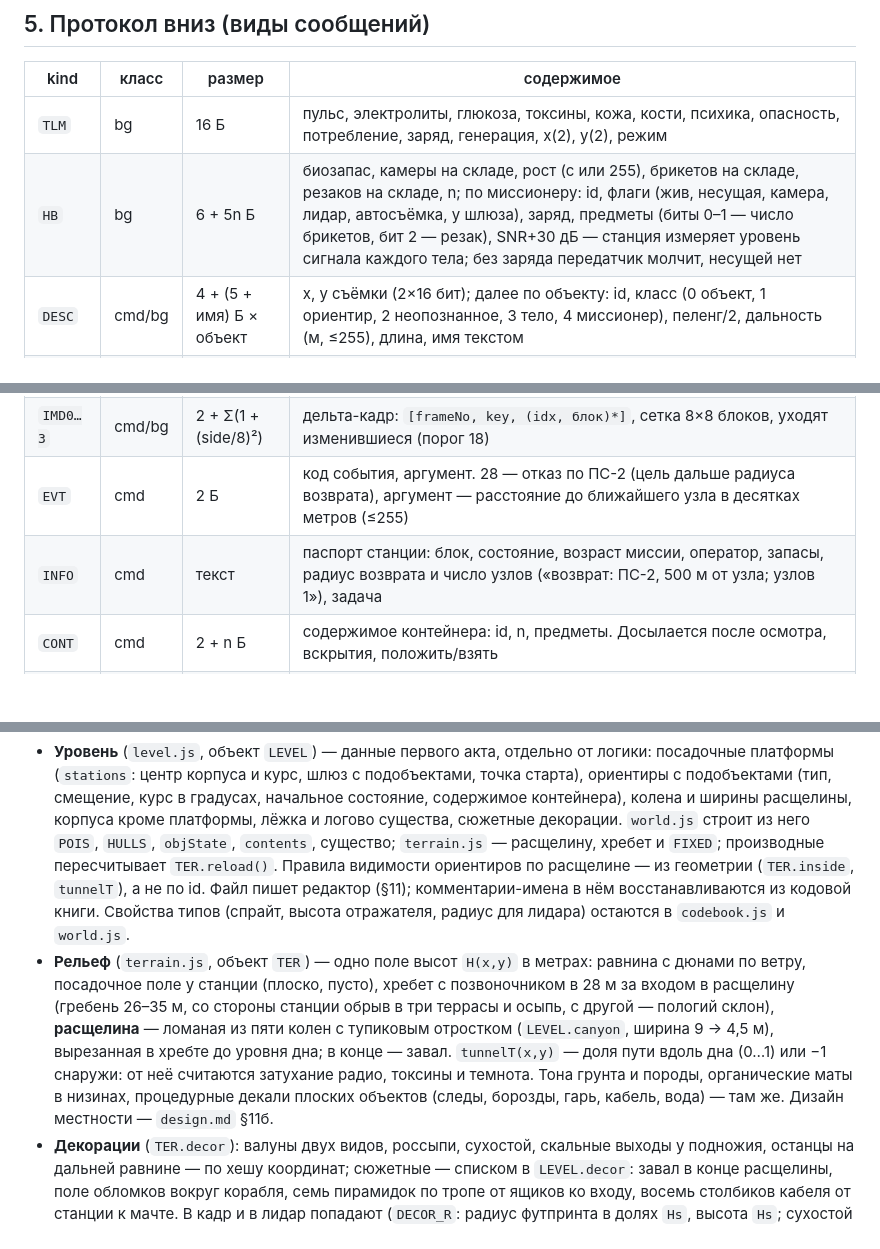
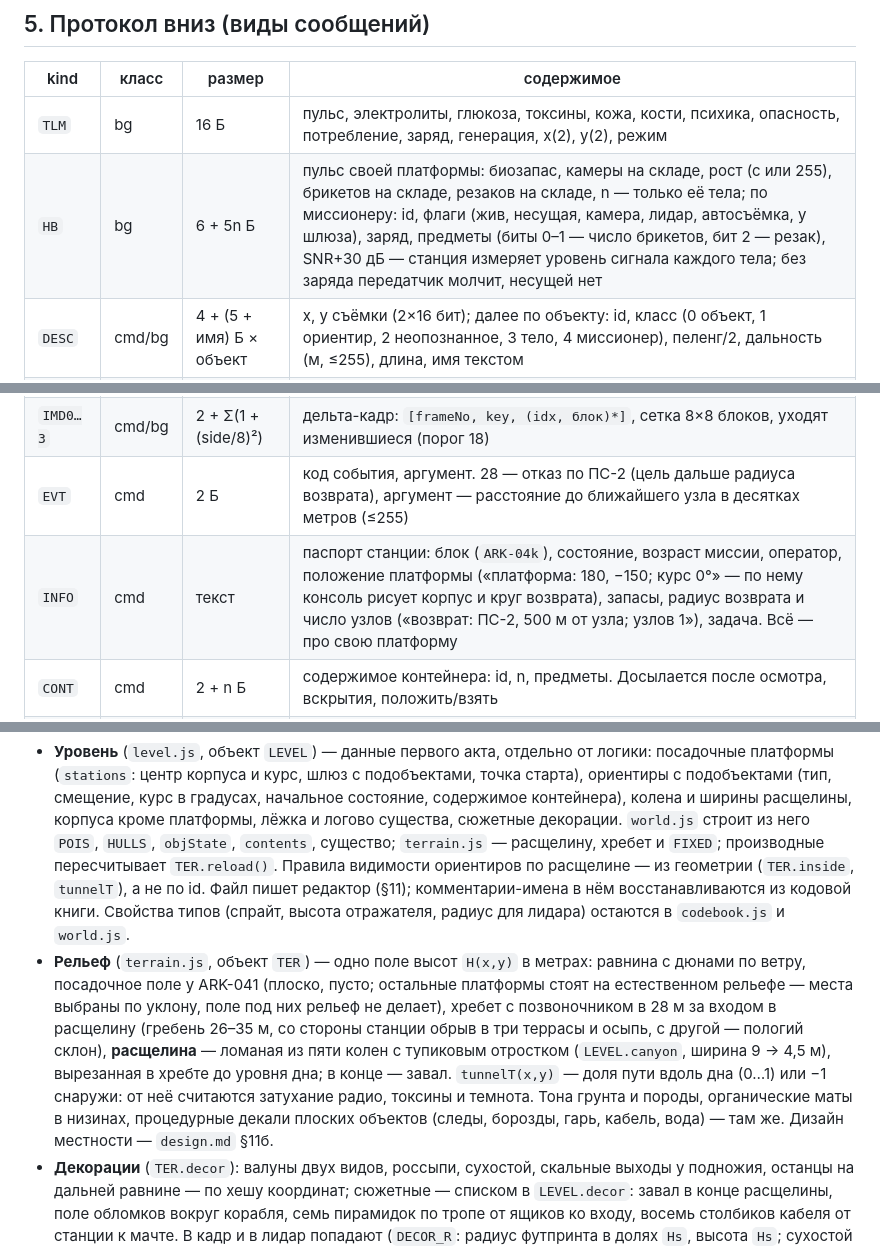
Before and after one commit to sankalpagames/missioners, a Markdown page: docs/tech.md, 3 parts joined by grey strips. Drawn GitHub-style; blank space fills up the shorter version.

```diff
--- a/docs/tech.md
+++ b/docs/tech.md
@@ -109,13 +109,13 @@ PER(n Б) = 1 − (1 − BER)^(8n)
 | kind | класс | размер | содержимое |
 |---|---|---|---|
 | `TLM` | bg | 16 Б | пульс, электролиты, глюкоза, токсины, кожа, кости, психика, опасность, потребление, заряд, генерация, x(2), y(2), режим |
-| `HB` | bg | 6 + 5n Б | биозапас, камеры на складе, рост (с или 255), брикетов на складе, резаков на складе, n; по миссионеру: id, флаги (жив, несущая, камера, лидар, автосъёмка, у шлюза), заряд, предметы (биты 0–1 — число брикетов, бит 2 — резак), SNR+30 дБ — станция измеряет уровень сигнала каждого тела; без заряда передатчик молчит, несущей нет |
+| `HB` | bg | 6 + 5n Б | пульс своей платформы: биозапас, камеры на складе, рост (с или 255), брикетов на складе, резаков на складе, n — только её тела; по миссионеру: id, флаги (жив, несущая, камера, лидар, автосъёмка, у шлюза), заряд, предметы (биты 0–1 — число брикетов, бит 2 — резак), SNR+30 дБ — станция измеряет уровень сигнала каждого тела; без заряда передатчик молчит, несущей нет |
 | `DESC` | cmd/bg | 4 + (5 + имя) Б × объект | x, y съёмки (2×16 бит); далее по объекту: id, класс (0 объект, 1 ориентир, 2 неопознанное, 3 тело, 4 миссионер), пеленг/2, дальность (м, ≤255), длина, имя текстом |
 | `SONAR` | cmd/bg | 79 Б | x, y съёмки; наклон+90; высота датчика над уровнем станции (2 Б, (z+40)·10, шаг 0,1 м — барометр тела; шаг 0,5 м давал ступеньки между снимками выше сечения изогипс); маска «сплошное» 64 бита — поверхность вдоль луча круче 40° (`MAX_SLOPE`: корпус, обломки, стены расщелины, обрыв), измеряется на теле парой лучей; 64 луча, наклонная дальность/100 м × 255. Консоль проецирует на горизонталь по наклону. Координаты в пакете нужны, потому что к моменту доставки тело уже ушло на несколько метров |
 | `IMG0…3` | cmd/bg | 64 / 256 / 1024 / 4096 Б | уровни пирамиды 8×8 → 64×64, 8 бит серого; запрос уровня k шлёт уровни 0…k |
 | `IMD0…3` | cmd/bg | 2 + Σ(1 + (side/8)²) | дельта-кадр: `[frameNo, key, (idx, блок)*]`, сетка 8×8 блоков, уходят изменившиеся (порог 18) |
 | `EVT` | cmd | 2 Б | код события, аргумент. 28 — отказ по ПС-2 (цель дальше радиуса возврата), аргумент — расстояние до ближайшего узла в десятках метров (≤255) |
-| `INFO` | cmd | текст | паспорт станции: блок, состояние, возраст миссии, оператор, запасы, радиус возврата и число узлов («возврат: ПС-2, 500 м от узла; узлов 1»), задача |
+| `INFO` | cmd | текст | паспорт станции: блок (`ARK-04k`), состояние, возраст миссии, оператор, положение платформы («платформа: 180, −150; курс 0°» — по нему консоль рисует корпус и круг возврата), запасы, радиус возврата и число узлов («возврат: ПС-2, 500 м от узла; узлов 1»), задача. Всё — про свою платформу |
 | `CONT` | cmd | 2 + n Б | содержимое контейнера: id, n, предметы. Досылается после осмотра, вскрытия, положить/взять |
 | `EXAM` | cmd | 4 + текст | id, 0, длина (2 Б), текст осмотра — составлен станцией из состояния мира |
 | `ACT` | cmd | 4 + текст | id, код результата (0 сделано, 1 нечего делать, 2 нужен предмет, 3 условие не выполнено), длина (2 Б), текст |
@@ -133,7 +133,7 @@ PER(n Б) = 1 − (1 − BER)^(8n)
 ## 6. Мир
 
 - **Уровень** (`level.js`, объект `LEVEL`) — данные первого акта, отдельно от логики: посадочные платформы (`stations`: центр корпуса и курс, шлюз с подобъектами, точка старта), ориентиры с подобъектами (тип, смещение, курс в градусах, начальное состояние, содержимое контейнера), колена и ширины расщелины, корпуса кроме платформы, лёжка и логово существа, сюжетные декорации. `world.js` строит из него `POIS`, `HULLS`, `objState`, `contents`, существо; `terrain.js` — расщелину, хребет и `FIXED`; производные пересчитывает `TER.reload()`. Правила видимости ориентиров по расщелине — из геометрии (`TER.inside`, `tunnelT`), а не по id. Файл пишет редактор (§11); комментарии-имена в нём восстанавливаются из кодовой книги. Свойства типов (спрайт, высота отражателя, радиус для лидара) остаются в `codebook.js` и `world.js`.
-- **Рельеф** (`terrain.js`, объект `TER`) — одно поле высот `H(x,y)` в метрах: равнина с дюнами по ветру, посадочное поле у станции (плоско, пусто), хребет с позвоночником в 28 м за входом в расщелину (гребень 26–35 м, со стороны станции обрыв в три террасы и осыпь, с другой — пологий склон), **расщелина** — ломаная из пяти колен с тупиковым отростком (`LEVEL.canyon`, ширина 9 → 4,5 м), вырезанная в хребте до уровня дна; в конце — завал. `tunnelT(x,y)` — доля пути вдоль дна (0…1) или −1 снаружи: от неё считаются затухание радио, токсины и темнота. Тона грунта и породы, органические маты в низинах, процедурные декали плоских объектов (следы, борозды, гарь, кабель, вода) — там же. Дизайн местности — `design.md` §11б.
+- **Рельеф** (`terrain.js`, объект `TER`) — одно поле высот `H(x,y)` в метрах: равнина с дюнами по ветру, посадочное поле у ARK-041 (плоско, пусто; остальные платформы стоят на естественном рельефе — места выбраны по уклону, поле под них рельеф не делает), хребет с позвоночником в 28 м за входом в расщелину (гребень 26–35 м, со стороны станции обрыв в три террасы и осыпь, с другой — пологий склон), **расщелина** — ломаная из пяти колен с тупиковым отростком (`LEVEL.canyon`, ширина 9 → 4,5 м), вырезанная в хребте до уровня дна; в конце — завал. `tunnelT(x,y)` — доля пути вдоль дна (0…1) или −1 снаружи: от неё считаются затухание радио, токсины и темнота. Тона грунта и породы, органические маты в низинах, процедурные декали плоских объектов (следы, борозды, гарь, кабель, вода) — там же. Дизайн местности — `design.md` §11б.
 - **Декорации** (`TER.decor`): валуны двух видов, россыпи, сухостой, скальные выходы у подножия, останцы на дальней равнине — по хешу координат; сюжетные — списком в `LEVEL.decor`: завал в конце расщелины, поле обломков вокруг корабля, семь пирамидок по тропе от ящиков ко входу, восемь столбиков кабеля от станции к мачте. В кадр и в лидар попадают (`DECOR_R`: радиус футпринта в долях `Hs`, высота `Hs`; сухостой не отражает, столбик кабеля — 8 см), в описание и на карту — нет.
 - Ориентиры с подобъектами (смещения из уровня; курс подобъекта, если задан, выбирает ракурс спрайта и направление декали); глубина расщелины (ориентир 7) и её подобъекты — на дне последнего колена. Препятствия: корпус платформы (эллипс `STATION`) и круги из `LEVEL.hulls` (обломки, r 4).
 - **Миссионер**: позиция, курс (направление последнего движения), цель `goal`, движение `target`, режим, тело (несколько ОДУ: пульс → 60 + 55·нагрузка + 95·страх + 45·боль; глюкоза (0,003/с в покое, ×3 на ходу: ~9 ч / ~3 ч), электролиты, токсины в расщелине, психика от страха и темноты; заряд = (генерация − потребление)·0,01/с: ходьба с фонарём ~3 ч, стоя почти ровно, отдых восстанавливает; при 0 — смерть, приборы на мёртвом теле молчат), датчики, подписки, `lastImg` по уровням для дельт.
```
Also changed, not shown: other parts of docs/tech.md (+1 -1 lines), docs/design.md (+4 -3 lines).
